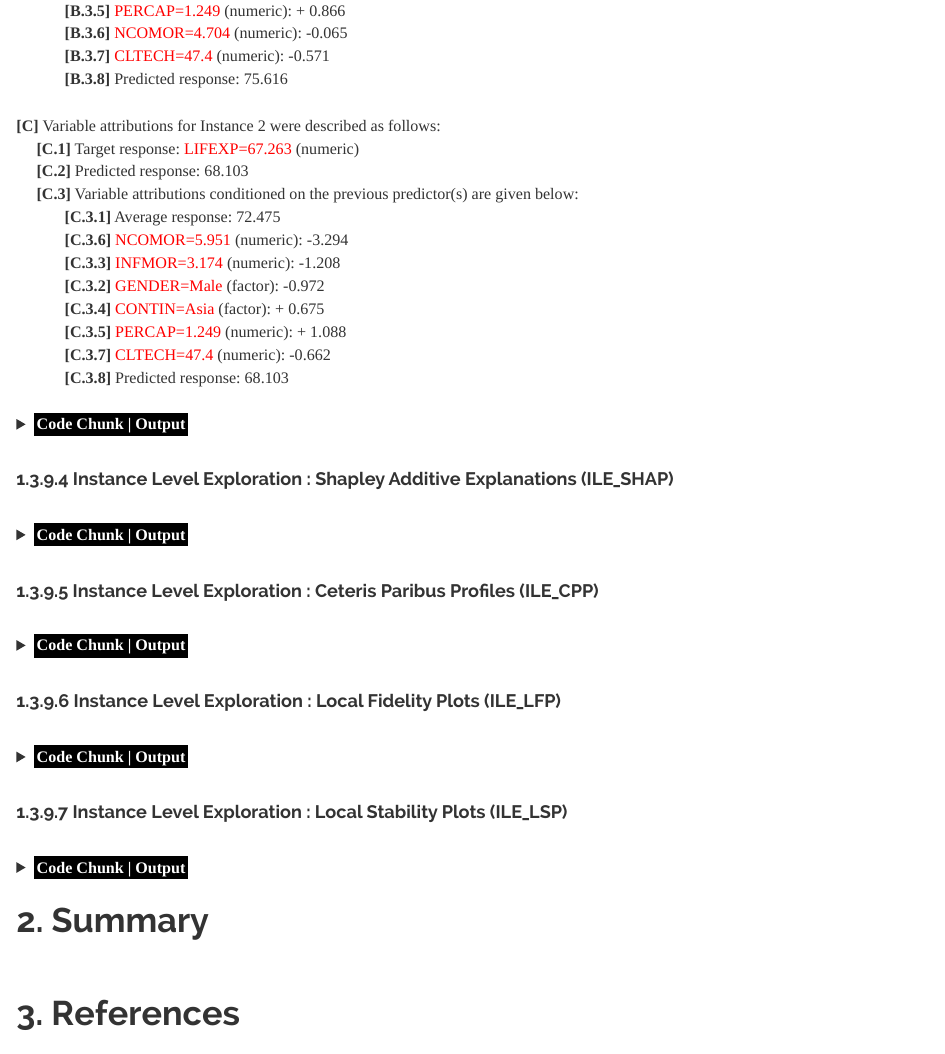
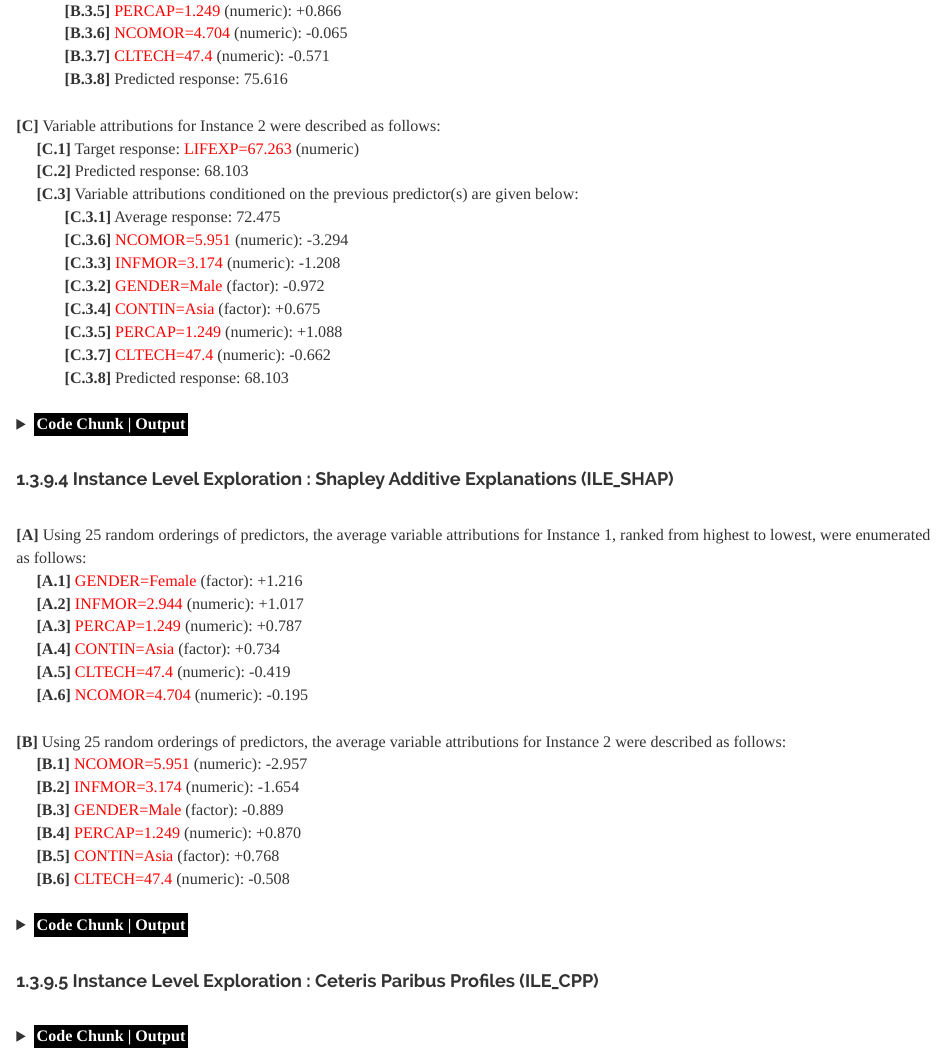
Before and after one commit to JohnPaulinePineda/Portfolio_Project_35, an R Markdown document (docs/index.Rmd): the page in a window 1100 px wide, from 2100 px down. Rendered offline with R 4.5, knitr and Pandoc, with nearby package versions; some code elsewhere in the file could not run offline; a font, style sheet, LaTeX package, included part or bibliography that could not be used is replaced or left out; long lines of code are wrapped.

Commit message:
Formulated the HTML and RMD files
Formulated the HTML and RMD files

```diff
--- a/docs/index.Rmd
+++ b/docs/index.Rmd
@@ -2635,6 +2635,22 @@ plot(Instance_2_GBM_BDP)
 |
 |
 ####  1.3.9.4 Instance Level Exploration : Shapley Additive Explanations (ILE_SHAP)
+|
+| **[A]** Using 25 random orderings of predictors, the average variable attributions for Instance 1, ranked from highest to lowest, were enumerated as follows:
+|      **[A.1]** <span style="color: #FF0000">GENDER=Female</span> (factor): +1.216
+|      **[A.2]** <span style="color: #FF0000">INFMOR=2.944</span> (numeric): +1.017
+|      **[A.3]** <span style="color: #FF0000">PERCAP=1.249</span> (numeric): +0.787
+|      **[A.4]** <span style="color: #FF0000">CONTIN=Asia</span> (factor): +0.734
+|      **[A.5]** <span style="color: #FF0000">CLTECH=47.4</span> (numeric): -0.419
+|      **[A.6]** <span style="color: #FF0000">NCOMOR=4.704</span> (numeric): -0.195
+|
+| **[B]** Using 25 random orderings of predictors, the average variable attributions for Instance 2 were described as follows:
+|      **[B.1]** <span style="color: #FF0000">NCOMOR=5.951</span> (numeric): -2.957
+|      **[B.2]** <span style="color: #FF0000">INFMOR=3.174</span> (numeric): -1.654
+|      **[B.3]** <span style="color: #FF0000">GENDER=Male</span> (factor): -0.889
+|      **[B.4]** <span style="color: #FF0000">PERCAP=1.249</span> (numeric): +0.870
+|      **[B.5]** <span style="color: #FF0000">CONTIN=Asia</span> (factor): +0.768
+|      **[B.6]** <span style="color: #FF0000">CLTECH=47.4</span> (numeric): -0.508
 |
 |
 
```
Also changed, not shown: docs/index.Rmd (12 more changed lines).
